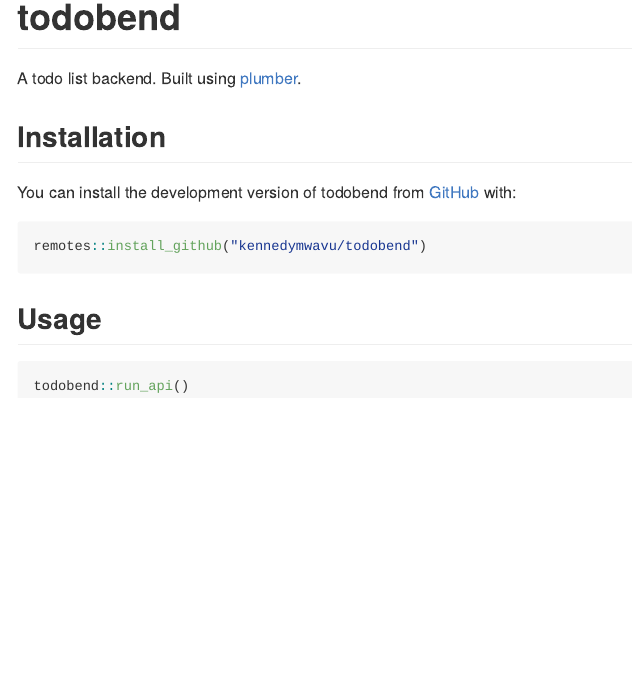
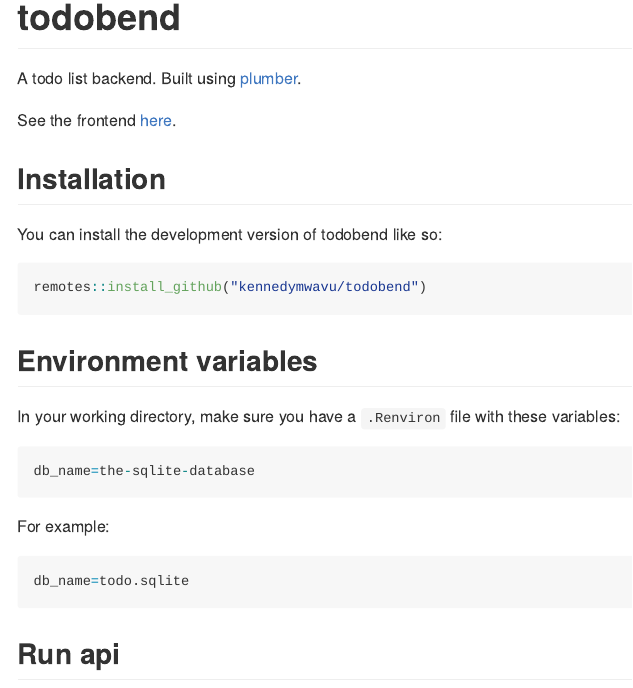
Before and after one commit to kennedymwavu/todo, an R Markdown document (README.Rmd): the page in a window 1100 px wide, from its top. The pictures show the output file README.md that the author committed with the source, drawn offline in the style of GitHub.

Commit message:
docs: update README

````diff
--- a/README.Rmd
+++ b/README.Rmd
@@ -20,15 +20,31 @@
 
 A todo list backend. Built using [plumber](https://www.rplumber.io/).
 
+See the frontend [here](https://github.com/kennedymwavu/todofend).
+
 ## Installation
 
-You can install the development version of todobend from [GitHub](https://github.com/) with:
+You can install the development version of todobend like so:
 
 ``` r
 remotes::install_github("kennedymwavu/todobend")
 ```
 
-## Usage
+## Environment variables
+
+In your working directory, make sure you have a `.Renviron` file with these variables:
+
+```r
+db_name=the-sqlite-database
+```
+
+For example:
+
+```r
+db_name=todo.sqlite
+```
+
+## Run api
 
 ```r
 todobend::run_api()
````
Also changed, not shown: README.md.
